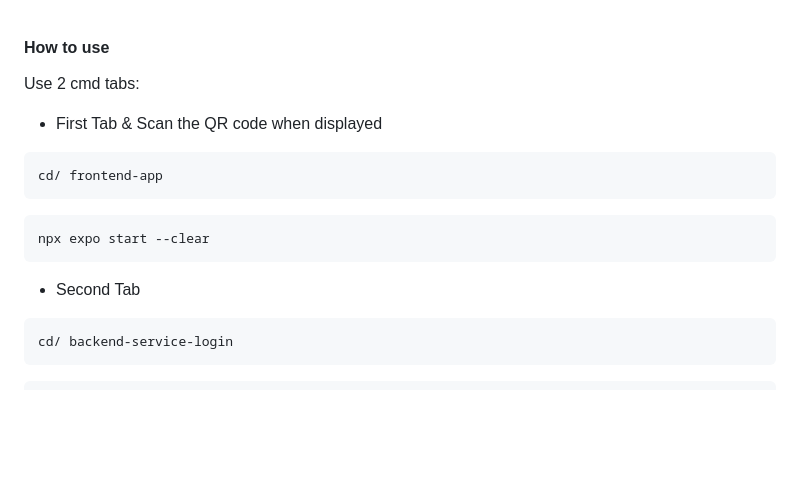
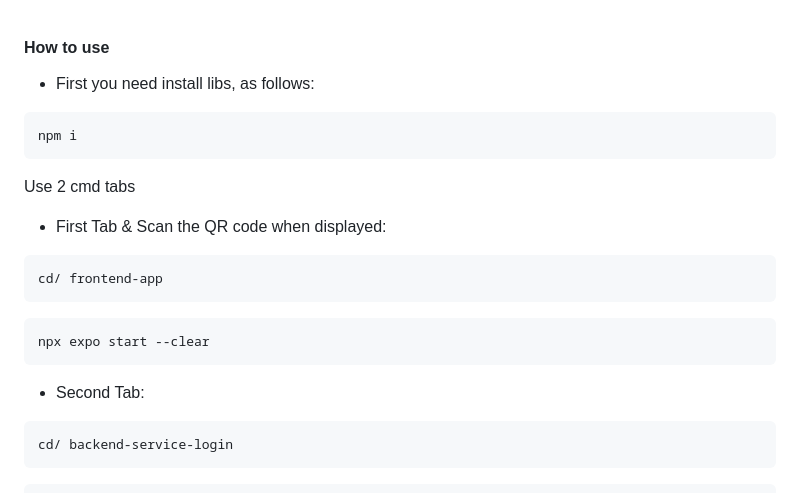
Before and after one commit to huyhoang2001/login_microservice, a Markdown page: README.md, the part around the change. Drawn GitHub-style; blank space fills up the shorter version.

````diff
--- a/README.md
+++ b/README.md
@@ -1,14 +1,17 @@
 #### How to use
-
-Use 2 cmd tabs:
-- First Tab & Scan the QR code when displayed
+- First you need install libs, as follows:
+```sh
+npm i
+```
+Use 2 cmd tabs
+- First Tab & Scan the QR code when displayed:
 ```sh
 cd/ frontend-app
 ```
 ```sh
 npx expo start --clear
 ```
-- Second Tab
+- Second Tab:
 ```sh
 cd/ backend-service-login
 ```
````
